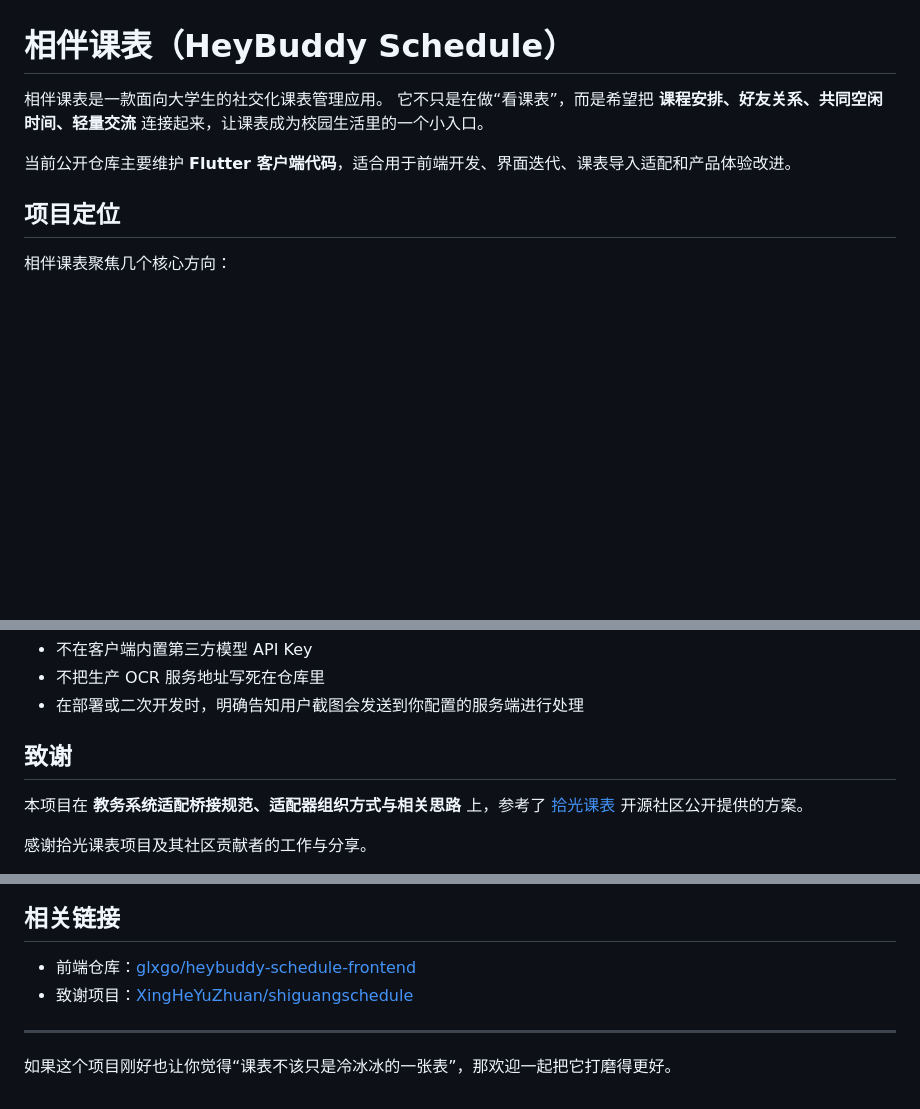
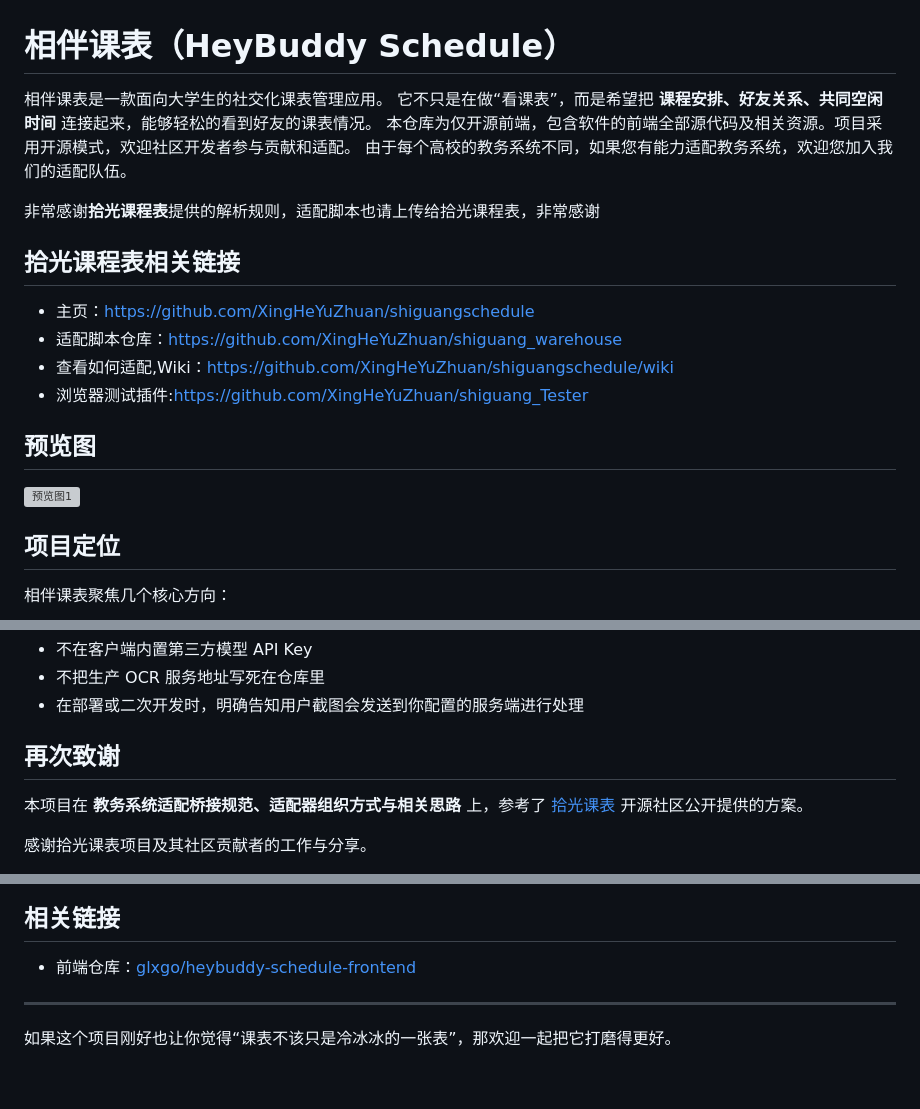
Before and after one commit to glxgo/heybuddy-schedule-frontend, a Markdown page: README.md, 3 parts joined by grey strips. GitHub-like rendering; blank space fills up the shorter version; grey boxes are pictures that could not be loaded.

Commit message:
更新自述文件

```diff
--- a/README.md
+++ b/README.md
@@ -1,9 +1,22 @@
 # 相伴课表（HeyBuddy Schedule）
 
 相伴课表是一款面向大学生的社交化课表管理应用。
-它不只是在做“看课表”，而是希望把 **课程安排、好友关系、共同空闲时间、轻量交流** 连接起来，让课表成为校园生活里的一个小入口。
+它不只是在做“看课表”，而是希望把 **课程安排、好友关系、共同空闲时间** 连接起来，能够轻松的看到好友的课表情况。
+本仓库为仅开源前端，包含软件的前端全部源代码及相关资源。项目采用开源模式，欢迎社区开发者参与贡献和适配。
+由于每个高校的教务系统不同，如果您有能力适配教务系统，欢迎您加入我们的适配队伍。
 
-当前公开仓库主要维护 **Flutter 客户端代码**，适合用于前端开发、界面迭代、课表导入适配和产品体验改进。
+非常感谢**拾光课程表**提供的解析规则，适配脚本也请上传给拾光课程表，非常感谢
+
+## 拾光课程表相关链接
+
+- 主页：[https://github.com/XingHeYuZhuan/shiguangschedule](https://github.com/XingHeYuZhuan/shiguangschedule)
+- 适配脚本仓库：[https://github.com/XingHeYuZhuan/shiguang_warehouse](https://github.com/XingHeYuZhuan/shiguang_warehouse)
+- 查看如何适配,Wiki：[https://github.com/XingHeYuZhuan/shiguangschedule/wiki](https://github.com/XingHeYuZhuan/shiguangschedule/wiki)
+- 浏览器测试插件:[https://github.com/XingHeYuZhuan/shiguang_Tester](https://github.com/XingHeYuZhuan/shiguang_Tester)
+
+
+## 预览图
+![预览图1](/picture/预览.png "预览图")
 
 ## 项目定位
 
@@ -183,7 +196,7 @@ AI 截图识别功能依赖服务端代理进行模型调用。
 - 不把生产 OCR 服务地址写死在仓库里
 - 在部署或二次开发时，明确告知用户截图会发送到你配置的服务端进行处理
 
-## 致谢
+## 再次致谢
 
 本项目在 **教务系统适配桥接规范、适配器组织方式与相关思路** 上，参考了 [拾光课表](https://github.com/XingHeYuZhuan/shiguangschedule) 开源社区公开提供的方案。
 
@@ -202,7 +215,6 @@ AI 截图识别功能依赖服务端代理进行模型调用。
 ## 相关链接
 
 - 前端仓库：[glxgo/heybuddy-schedule-frontend](https://github.com/glxgo/heybuddy-schedule-frontend)
-- 致谢项目：[XingHeYuZhuan/shiguangschedule](https://github.com/XingHeYuZhuan/shiguangschedule)
 
 ---
 
```
